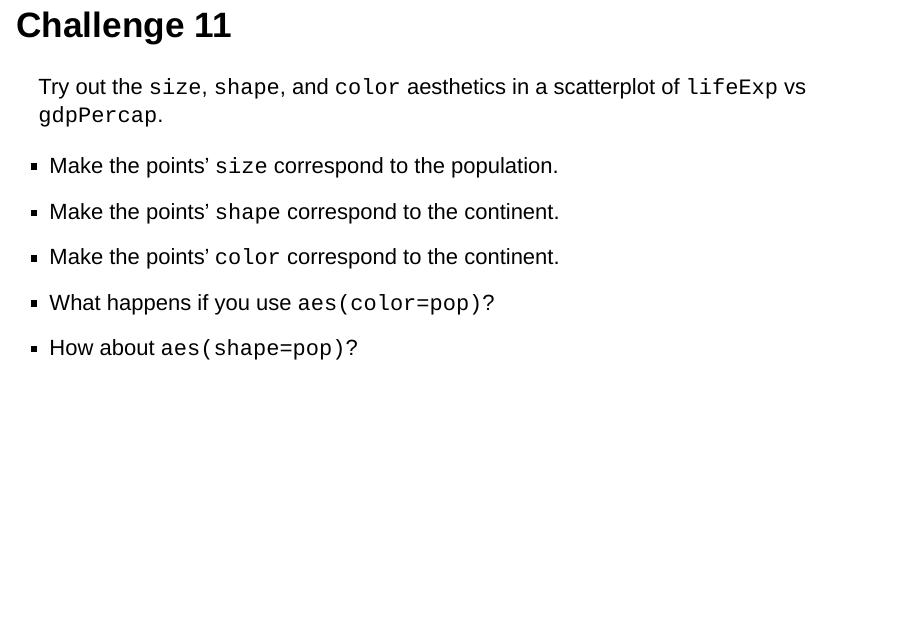
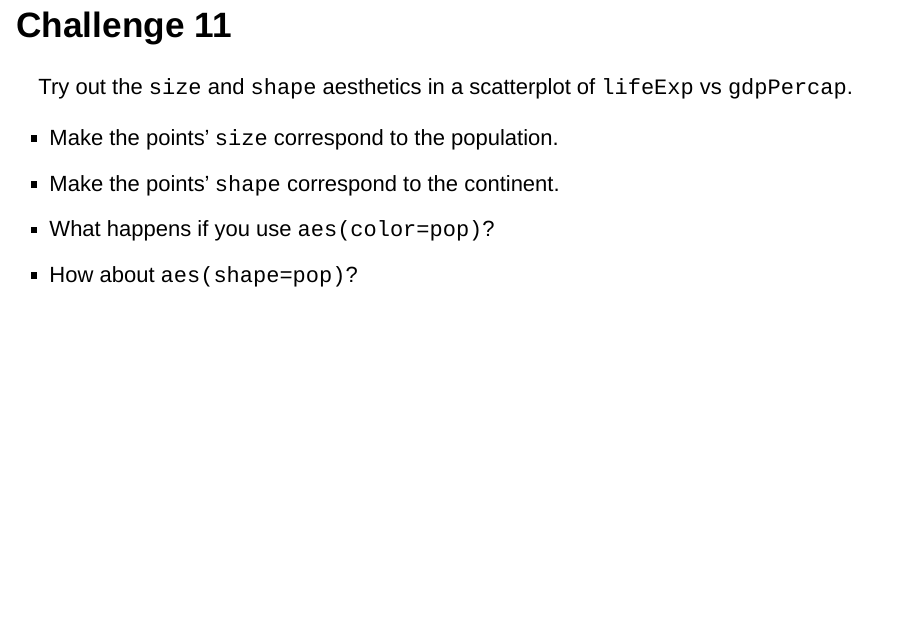
Before and after one commit to kbroman/Workshop_DataCarpNSBE, an R Markdown document (challenge_slides.Rmd): page 12 of 18. Rendered offline with R 4.5, knitr and Pandoc, with nearby package versions.

Commit message:
Simplify one of the ggplot2 challenges

```diff
--- a/challenge_slides.Rmd
+++ b/challenge_slides.Rmd
@@ -86,12 +86,11 @@ China.
 # Challenge 11
 
 
-Try out the `size`, `shape`, and `color` aesthetics in a scatterplot
+Try out the `size` and `shape` aesthetics in a scatterplot
 of `lifeExp` vs `gdpPercap`.
 
 - Make the points' `size` correspond to the population.
 - Make the points' `shape` correspond to the continent.
-- Make the points' `color` correspond to the continent.
 - What happens if you use `aes(color=pop)`?
 - How about `aes(shape=pop)`?
 
```
Also changed, not shown: ggplot2.Rmd (+1 -2 lines), challenge_slides.html.
